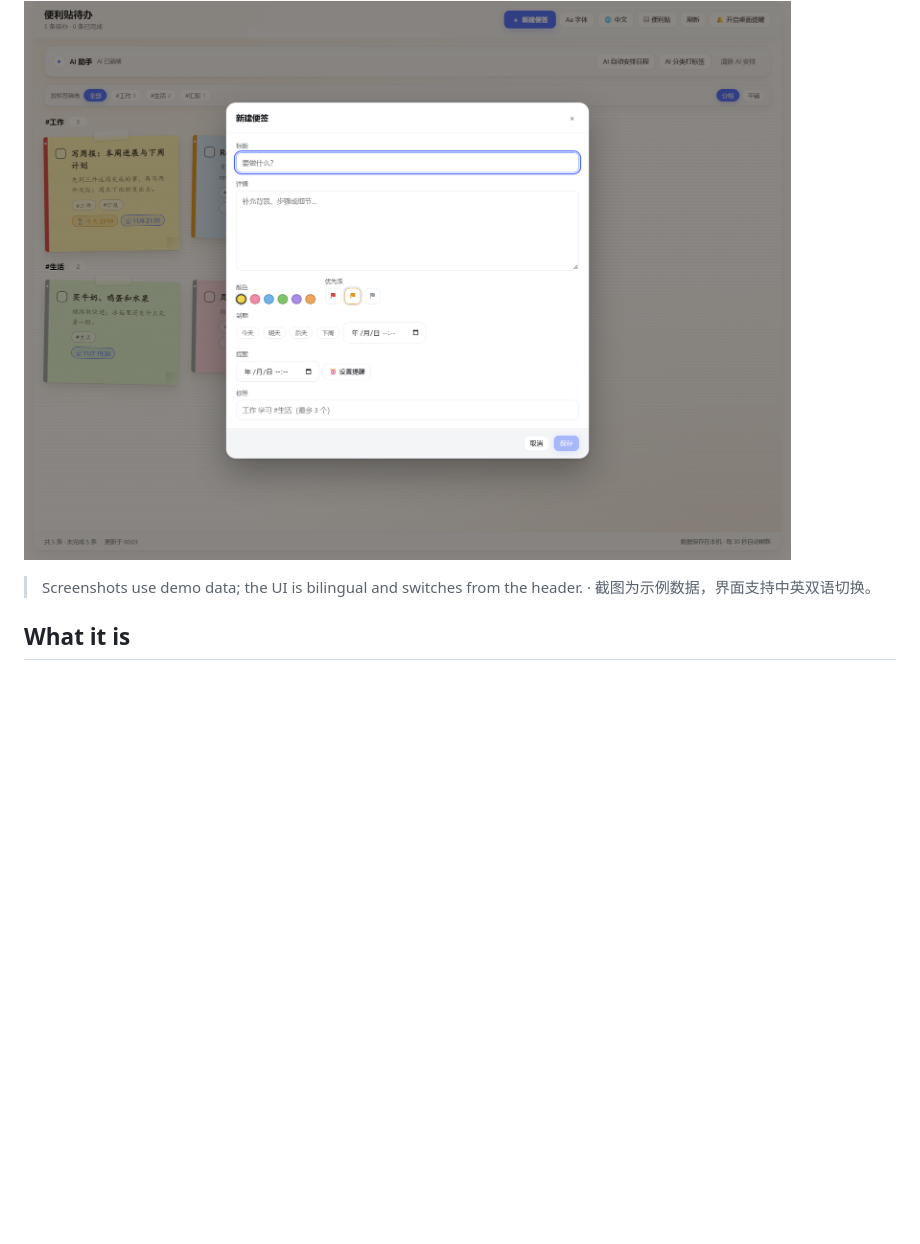
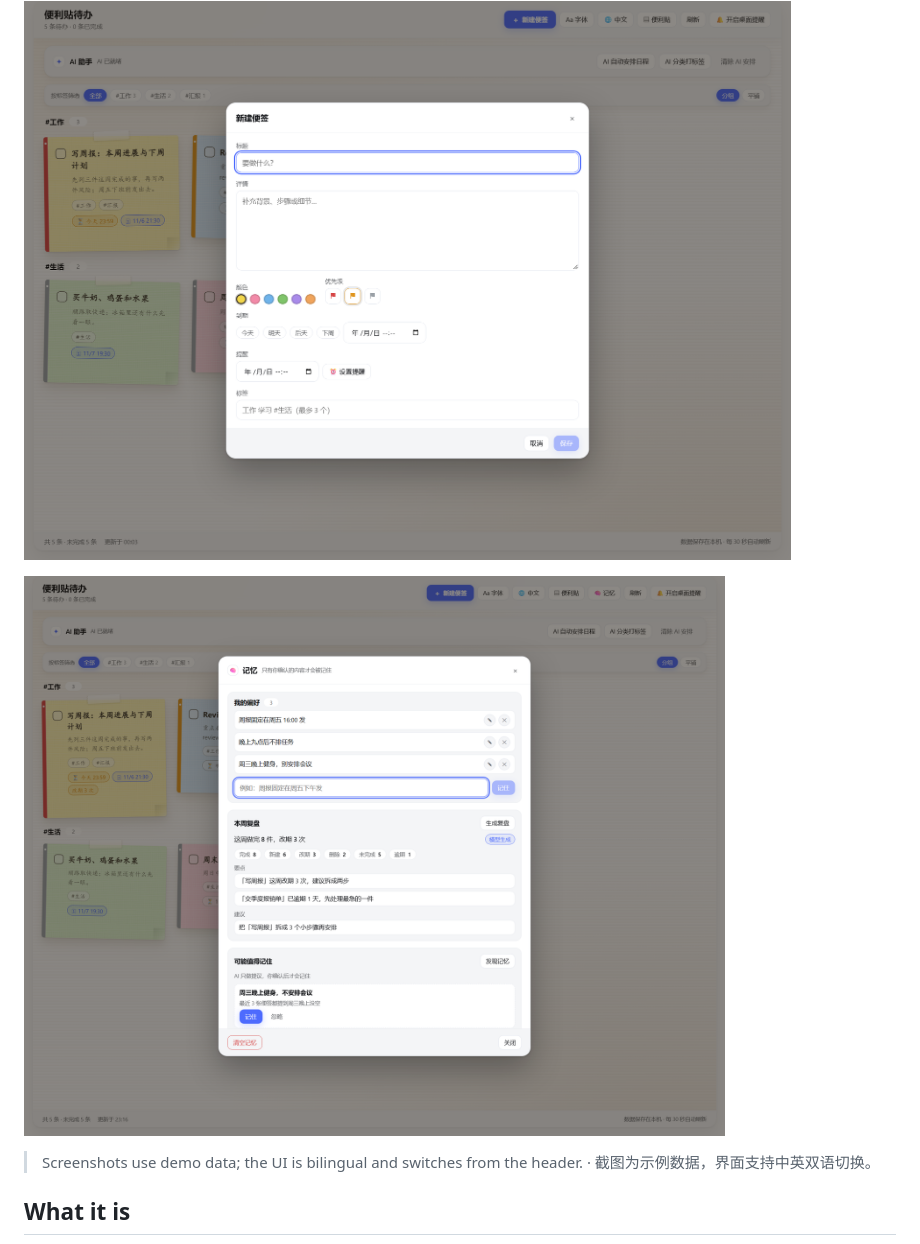
Before and after one commit to kevin-qiao/dsh-todo, a Markdown page: README.md, the part around the change. GitHub-like rendering; pictures changed too: docs/preview-memory.png (added); blank space fills up the shorter version.

```diff
--- a/README.md
+++ b/README.md
@@ -23,6 +23,8 @@ DeepSeek Harness Web GUI 里的一块便利贴待办板 —— 中英双语、
 | ![Sticky board](https://raw.githubusercontent.com/kevin-qiao/dsh-todo/main/docs/preview-board.png) | ![Minimal list](https://raw.githubusercontent.com/kevin-qiao/dsh-todo/main/docs/preview-minimal-list.png) |
 
 ![Composer dialog](https://raw.githubusercontent.com/kevin-qiao/dsh-todo/main/docs/preview-composer.png)
+
+![Memory dialog — preferences, weekly review, and AI-proposed facts you confirm](https://raw.githubusercontent.com/kevin-qiao/dsh-todo/main/docs/preview-memory.png)
 
 > Screenshots use demo data; the UI is bilingual and switches from the header. · 截图为示例数据，界面支持中英双语切换。
 
```
Also changed, not shown: README.zh-CN.md (+2 -0 lines), 1 other file.
